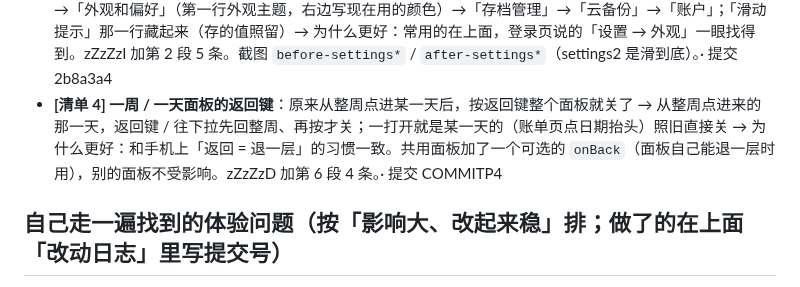
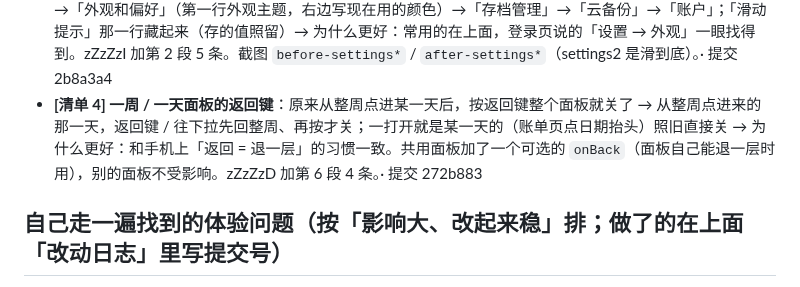
Before and after one commit to topukk45-arch/baofu-ledger, a Markdown page: HANDOFF.md, the part around the change. Rendered like a GitHub page.

Commit message:
1025-UX：交接文档补提交号 [skip ci]
Co-Authored-By: Claude Opus 5.5 <noreply@anthropic.com>
Claude-Session: https://claude.ai/code/session_01XSsUSnHQn8YcnXBzF8BA61

```diff
--- a/HANDOFF.md
+++ b/HANDOFF.md
@@ -34,7 +34,7 @@
 - **[清单 1 补] 首屏快照不带「刚记的那一行在闪」**：记完马上切后台时，快照里那一行带着闪的样式，下次打开 App 会再闪一次（zZzQ 量出来的）→ 存快照时去掉。· 提交 ce7478e
 - **[清单 2] 收支跟着分类**（记一笔）：原来每笔都要先点「支出」（收支必选、不默认选中）→ 选了分类、还没亲手选收支时，按这个分类以前记的收支自动选上（八成以上是支出就选支出；拿不准、没记过的不选，保存时照旧问）；亲手点过的不动 → 为什么更好：最常见的「填金额 → 点分类 → 保存」少点一下；打开时还是不预先选，不会把收入悄悄记成支出。新测试 zZzZzK（10 条）；改了测试：zZzN 第 4 段「收支没选照旧拦住」换成没记过的分类「购物」（吃饭现在会自动带上支出）。· 提交 b51e491
 - **[清单 3] 设置页分组**：原来「外观主题」藏在「账户」那组最底下（和账户无关），「管理账单分类 / 常用模板」排在导出、导入后面，「滑动提示」开关现在什么都不管 → 从上到下改成「记账」（管理分类、常用模板）→「外观和偏好」（第一行外观主题，右边写现在用的颜色）→「存档管理」→「云备份」→「账户」；「滑动提示」那一行藏起来（存的值照留）→ 为什么更好：常用的在上面，登录页说的「设置 → 外观」一眼找得到。zZzZzI 加第 2 段 5 条。截图 `before-settings*` / `after-settings*`（settings2 是滑到底）。· 提交 2b8a3a4
-- **[清单 4] 一周 / 一天面板的返回键**：原来从整周点进某一天后，按返回键整个面板就关了 → 从整周点进来的那一天，返回键 / 往下拉先回整周、再按才关；一打开就是某一天的（账单页点日期抬头）照旧直接关 → 为什么更好：和手机上「返回 = 退一层」的习惯一致。共用面板加了一个可选的 `onBack`（面板自己能退一层时用），别的面板不受影响。zZzZzD 加第 6 段 4 条。· 提交 COMMITP4
+- **[清单 4] 一周 / 一天面板的返回键**：原来从整周点进某一天后，按返回键整个面板就关了 → 从整周点进来的那一天，返回键 / 往下拉先回整周、再按才关；一打开就是某一天的（账单页点日期抬头）照旧直接关 → 为什么更好：和手机上「返回 = 退一层」的习惯一致。共用面板加了一个可选的 `onBack`（面板自己能退一层时用），别的面板不受影响。zZzZzD 加第 6 段 4 条。· 提交 272b883
 
 ## 自己走一遍找到的体验问题（按「影响大、改起来稳」排；做了的在上面「改动日志」里写提交号）
 站在每天记账的人角度，代码通读 + 真 Chromium 360 / 412 宽走了记一笔、看账单、搜一笔、周 / 日详情、统计、预算、日子、设置（导入页只看了入口，推荐逻辑不碰）。
```
